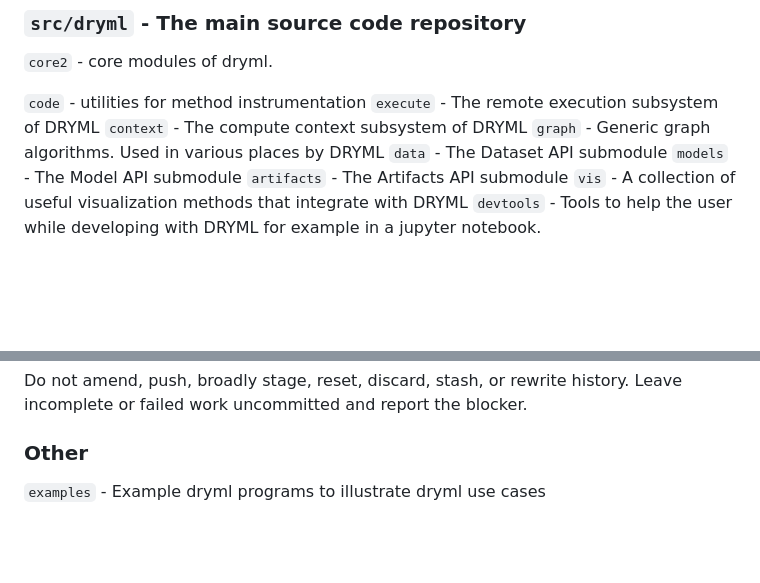
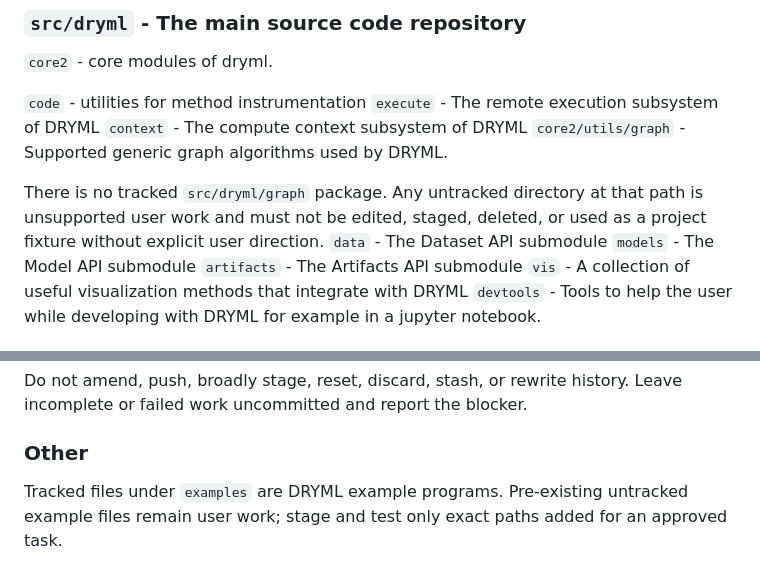
Before and after one commit to ncsa/DRYML, a Markdown page: AGENTS.md, 2 parts joined by grey strips. Rendered like a GitHub page; blank space fills up the shorter version.

Commit message:
docs: clarify tracked graph and example ownership
Correct repository instructions so Sprint 10 treats the unsupported untracked
graph and example trees as user work while retaining the supported core graph
location.

Verified by full planning-document review and `git diff --check`.

```diff
--- a/AGENTS.md
+++ b/AGENTS.md
@@ -18,7 +18,11 @@ Never start development with `./tests.sh full`; some maintained tests are intent
 `code` - utilities for method instrumentation
 `execute` - The remote execution subsystem of DRYML
 `context` - The compute context subsystem of DRYML
-`graph` - Generic graph algorithms. Used in various places by DRYML
+`core2/utils/graph` - Supported generic graph algorithms used by DRYML.
+
+There is no tracked `src/dryml/graph` package. Any untracked directory at that
+path is unsupported user work and must not be edited, staged, deleted, or used
+as a project fixture without explicit user direction.
 `data` - The Dataset API submodule
 `models` - The Model API submodule
 `artifacts` - The Artifacts API submodule
@@ -46,4 +50,6 @@ After every verified coherent set of implementation, test, documentation, or pol
 Do not amend, push, broadly stage, reset, discard, stash, or rewrite history. Leave incomplete or failed work uncommitted and report the blocker.
 
 ### Other
-`examples` - Example dryml programs to illustrate dryml use cases
+Tracked files under `examples` are DRYML example programs. Pre-existing
+untracked example files remain user work; stage and test only exact paths added
+for an approved task.
```
